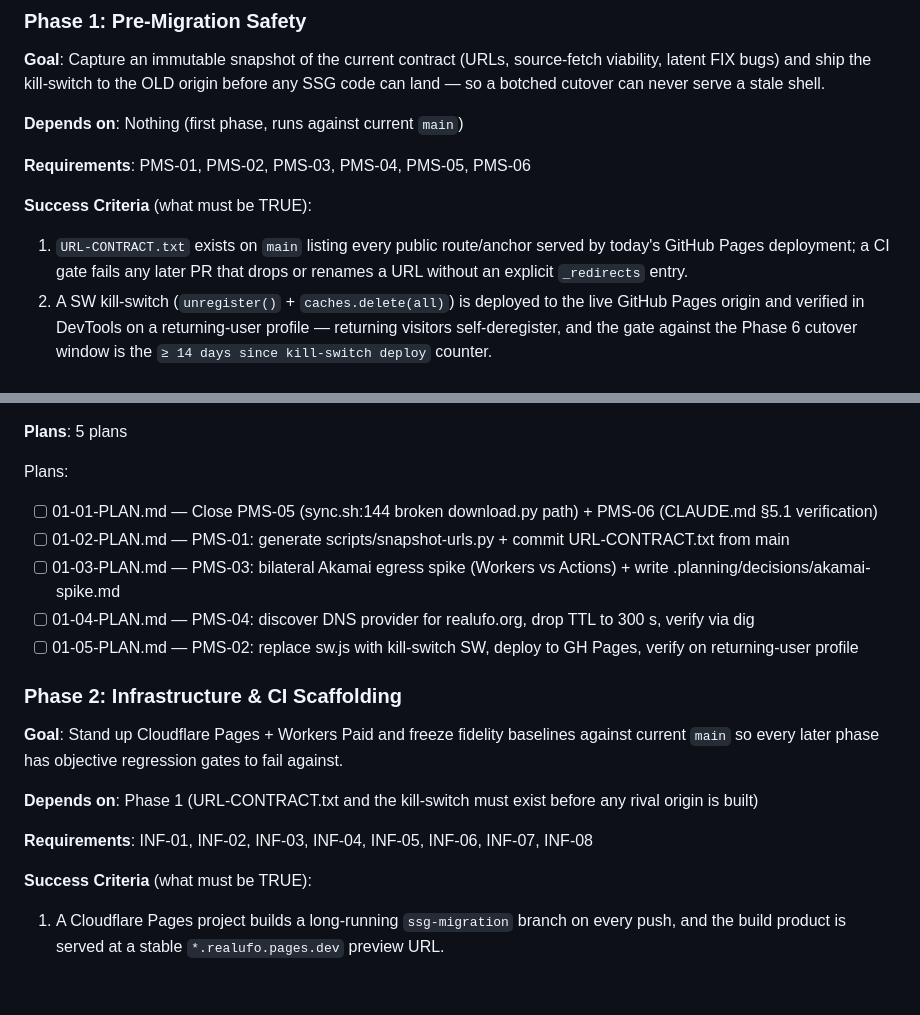
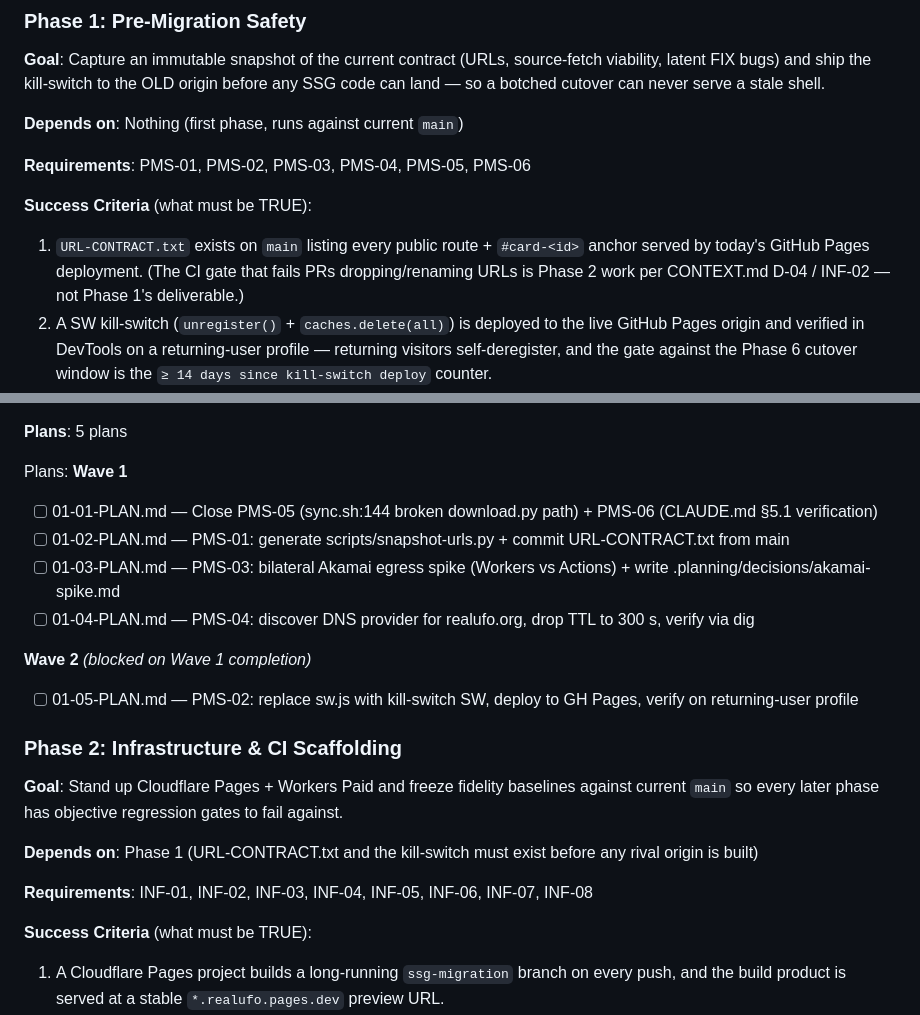
Before and after one commit to hectorchanht/gov-ufo-archive, a Markdown page: .planning/ROADMAP.md, 2 parts joined by grey strips. Rendered like a GitHub page; blank space fills up the shorter version.

```diff
--- a/.planning/ROADMAP.md
+++ b/.planning/ROADMAP.md
@@ -31,7 +31,8 @@ This roadmap derives 6 phases from the v1 REQUIREMENTS.md categories (PMS / INF
 **Requirements**: PMS-01, PMS-02, PMS-03, PMS-04, PMS-05, PMS-06
 
 **Success Criteria** (what must be TRUE):
-  1. `URL-CONTRACT.txt` exists on `main` listing every public route/anchor served by today's GitHub Pages deployment; a CI gate fails any later PR that drops or renames a URL without an explicit `_redirects` entry.
+
+  1. `URL-CONTRACT.txt` exists on `main` listing every public route + `#card-<id>` anchor served by today's GitHub Pages deployment. (The CI gate that fails PRs dropping/renaming URLs is Phase 2 work per CONTEXT.md D-04 / INF-02 — not Phase 1's deliverable.)
   2. A SW kill-switch (`unregister()` + `caches.delete(all)`) is deployed to the live GitHub Pages origin and verified in DevTools on a returning-user profile — returning visitors self-deregister, and the gate against the Phase 6 cutover window is the `≥ 14 days since kill-switch deploy` counter.
   3. A documented 1-day Akamai egress spike (Workers vs GH Actions runners against war.gov + aaro.mil) determines the Phase 5 scrape architecture; the decision is recorded in `.planning/decisions/akamai-spike.md` before Phase 5 code is written.
   4. DNS TTL on `realufo.org` is dropped to 300 s and verified via `dig +noall +answer realufo.org` (gate against Phase 6 cutover: TTL must read 300 s for ≥ 7 consecutive days before DNS swap).
@@ -40,10 +41,15 @@ This roadmap derives 6 phases from the v1 REQUIREMENTS.md categories (PMS / INF
 **Plans**: 5 plans
 
 Plans:
+**Wave 1**
+
 - [ ] 01-01-PLAN.md — Close PMS-05 (sync.sh:144 broken download.py path) + PMS-06 (CLAUDE.md §5.1 verification)
 - [ ] 01-02-PLAN.md — PMS-01: generate scripts/snapshot-urls.py + commit URL-CONTRACT.txt from main
 - [ ] 01-03-PLAN.md — PMS-03: bilateral Akamai egress spike (Workers vs Actions) + write .planning/decisions/akamai-spike.md
 - [ ] 01-04-PLAN.md — PMS-04: discover DNS provider for realufo.org, drop TTL to 300 s, verify via dig
+
+**Wave 2** *(blocked on Wave 1 completion)*
+
 - [ ] 01-05-PLAN.md — PMS-02: replace sw.js with kill-switch SW, deploy to GH Pages, verify on returning-user profile
 
 ### Phase 2: Infrastructure & CI Scaffolding
@@ -55,6 +61,7 @@ Plans:
 **Requirements**: INF-01, INF-02, INF-03, INF-04, INF-05, INF-06, INF-07, INF-08
 
 **Success Criteria** (what must be TRUE):
+
   1. A Cloudflare Pages project builds a long-running `ssg-migration` branch on every push, and the build product is served at a stable `*.realufo.pages.dev` preview URL.
   2. `_headers` (CSP / HSTS / MIME / `Cache-Control: no-cache` on `/sw.js`) and `_redirects` (explicit 301s for every legacy URL from `URL-CONTRACT.txt`) are committed and verified by a `scripts/verify-redirects.sh`-style curl harness against the preview.
   3. Cloudflare Workers Paid plan is active (a $5/mo line item is visible in billing), unlocking the 15-min cron CPU budget required for Phase 5.
```
Also changed, not shown: other parts of .planning/ROADMAP.md (+4 -0 lines), .planning/STATE.md (+16 -1 lines).
